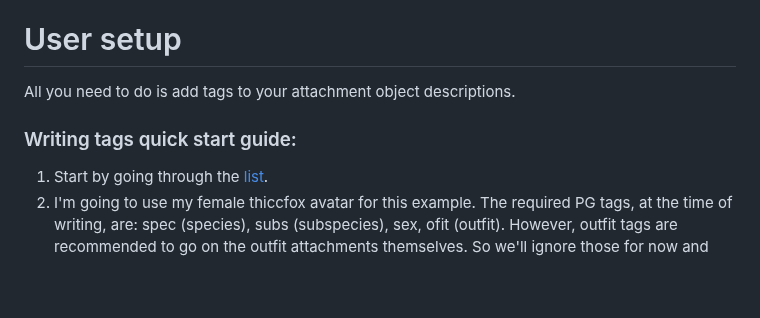
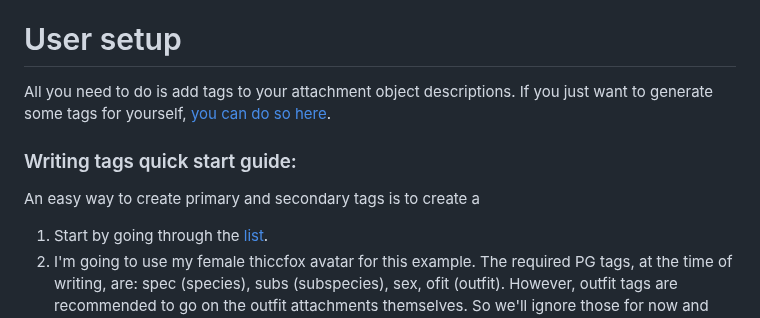
Before and after one commit to JasXSL/sTag, a Markdown page: README.md, the part around the change. GitHub-like rendering; blank space fills up the shorter version.

```diff
--- a/README.md
+++ b/README.md
@@ -30,9 +30,11 @@ We picked the double and single dollar-separated syntax because of the free JasX
 
 # User setup
 
-All you need to do is add tags to your attachment object descriptions.
+All you need to do is add tags to your attachment object descriptions. If you just want to generate some tags for yourself, [you can do so here](https://jasxsl.github.io/sTag/).
 
 ### Writing tags quick start guide:
+
+An easy way to create primary and secondary tags is to create a
 
 1. Start by going through the [list](/tags/PG.md).
 2. I'm going to use my female thiccfox avatar for this example. The required PG tags, at the time of writing, are: spec (species), subs (subspecies), sex, ofit (outfit). However, outfit tags are recommended to go on the outfit attachments themselves. So we'll ignore those for now and just focus on the body tags.
```
